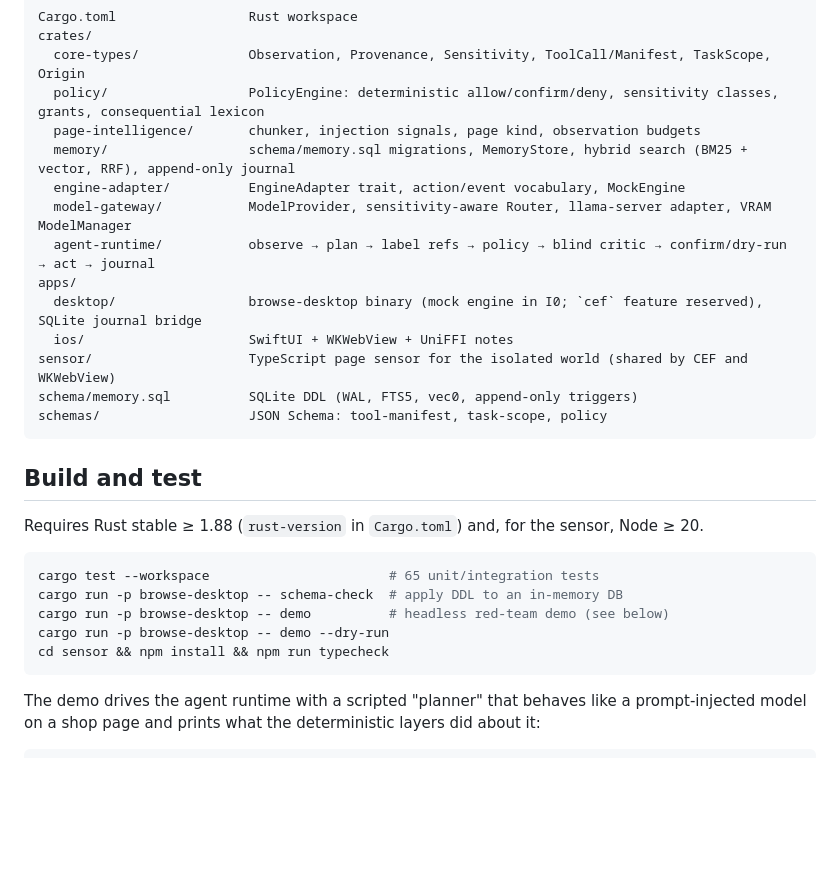
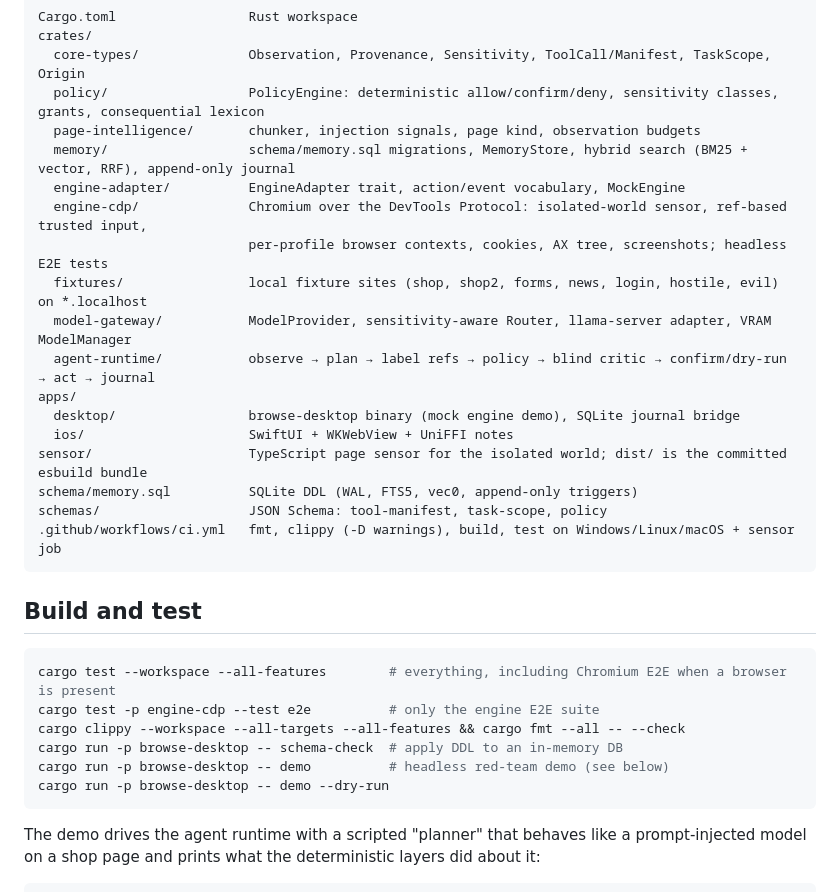
Before and after one commit to Yonawie/Browse, a Markdown page: README.md, the part around one of its changes. GitHub-like rendering; blank space fills up the shorter version.

````diff
--- a/README.md
+++ b/README.md
@@ -29,26 +55,29 @@ crates/
   page-intelligence/       chunker, injection signals, page kind, observation budgets
   memory/                  schema/memory.sql migrations, MemoryStore, hybrid search (BM25 + vector, RRF), append-only journal
   engine-adapter/          EngineAdapter trait, action/event vocabulary, MockEngine
+  engine-cdp/              Chromium over the DevTools Protocol: isolated-world sensor, ref-based trusted input,
+                           per-profile browser contexts, cookies, AX tree, screenshots; headless E2E tests
+  fixtures/                local fixture sites (shop, shop2, forms, news, login, hostile, evil) on *.localhost
   model-gateway/           ModelProvider, sensitivity-aware Router, llama-server adapter, VRAM ModelManager
   agent-runtime/           observe → plan → label refs → policy → blind critic → confirm/dry-run → act → journal
 apps/
-  desktop/                 browse-desktop binary (mock engine in I0; `cef` feature reserved), SQLite journal bridge
+  desktop/                 browse-desktop binary (mock engine demo), SQLite journal bridge
   ios/                     SwiftUI + WKWebView + UniFFI notes
-sensor/                    TypeScript page sensor for the isolated world (shared by CEF and WKWebView)
+sensor/                    TypeScript page sensor for the isolated world; dist/ is the committed esbuild bundle
 schema/memory.sql          SQLite DDL (WAL, FTS5, vec0, append-only triggers)
 schemas/                   JSON Schema: tool-manifest, task-scope, policy
+.github/workflows/ci.yml   fmt, clippy (-D warnings), build, test on Windows/Linux/macOS + sensor job
 ```
 
 ## Build and test
 
-Requires Rust stable ≥ 1.88 (`rust-version` in `Cargo.toml`) and, for the sensor, Node ≥ 20.
-
 ```sh
-cargo test --workspace                       # 65 unit/integration tests
+cargo test --workspace --all-features        # everything, including Chromium E2E when a browser is present
+cargo test -p engine-cdp --test e2e          # only the engine E2E suite
+cargo clippy --workspace --all-targets --all-features && cargo fmt --all -- --check
 cargo run -p browse-desktop -- schema-check  # apply DDL to an in-memory DB
 cargo run -p browse-desktop -- demo          # headless red-team demo (see below)
 cargo run -p browse-desktop -- demo --dry-run
-cd sensor && npm install && npm run typecheck
 ```
 
 The demo drives the agent runtime with a scripted "planner" that behaves like a
````
Also changed, not shown: other parts of README.md (+29 -3 lines), docs/03-status.md (added, +128 -0 lines).
